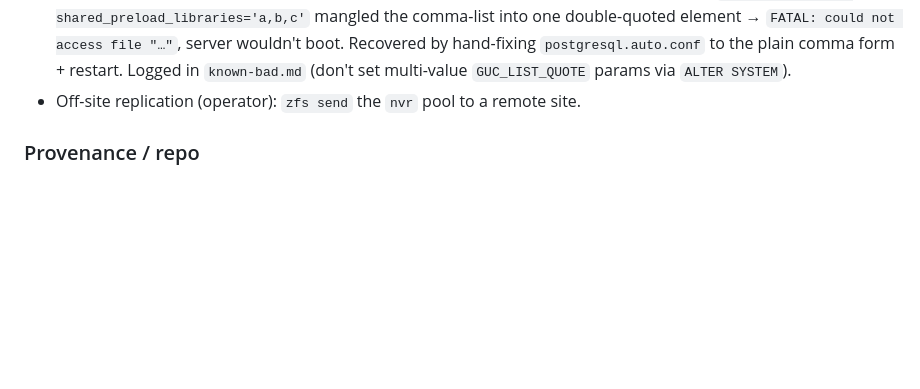
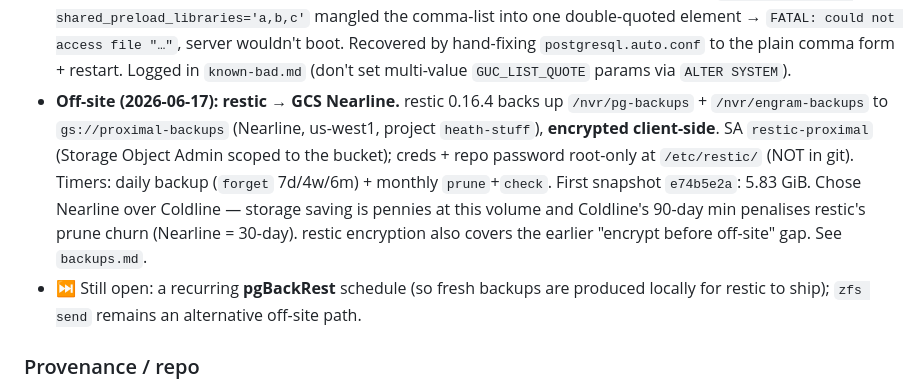
Before and after one commit to halbritt/infra, a Markdown page: CHANGELOG.md, the part around the change. GitHub-like rendering; blank space fills up the shorter version.

```diff
--- a/CHANGELOG.md
+++ b/CHANGELOG.md
@@ -67,7 +67,17 @@ the evidence behind each entry, and `git log` for granular history.
   boot. Recovered by hand-fixing `postgresql.auto.conf` to the plain comma form +
   restart. Logged in `known-bad.md` (don't set multi-value `GUC_LIST_QUOTE` params via
   `ALTER SYSTEM`).
-- Off-site replication (operator): `zfs send` the `nvr` pool to a remote site.
+- **Off-site (2026-06-17): restic → GCS Nearline.** restic 0.16.4 backs up
+  `/nvr/pg-backups` + `/nvr/engram-backups` to `gs://proximal-backups` (Nearline,
+  us-west1, project `heath-stuff`), **encrypted client-side**. SA `restic-proximal`
+  (Storage Object Admin scoped to the bucket); creds + repo password root-only at
+  `/etc/restic/` (NOT in git). Timers: daily backup (`forget` 7d/4w/6m) + monthly
+  `prune`+`check`. First snapshot `e74b5e2a`: 5.83 GiB. Chose Nearline over Coldline —
+  storage saving is pennies at this volume and Coldline's 90-day min penalises restic's
+  prune churn (Nearline = 30-day). restic encryption also covers the earlier
+  "encrypt before off-site" gap. See `backups.md`.
+- ⏭️ Still open: a recurring **pgBackRest** schedule (so fresh backups are produced
+  locally for restic to ship); `zfs send` remains an alternative off-site path.
 
 ### Provenance / repo
 - First read-only Preflight inventory captured (`CLAUDE_OPUS_4_8`, role `halbritt`,
```
Also changed, not shown: backups.md (+40 -6 lines).
